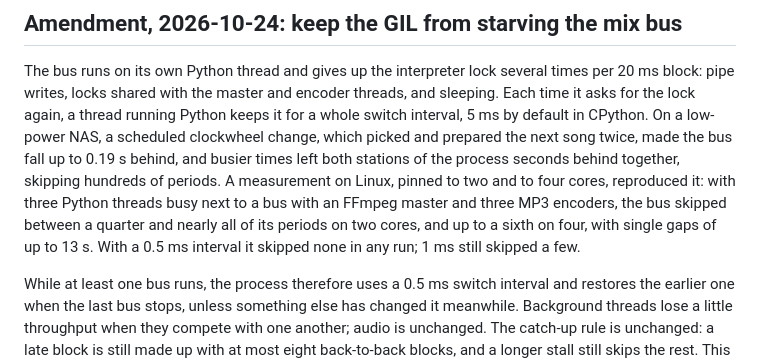
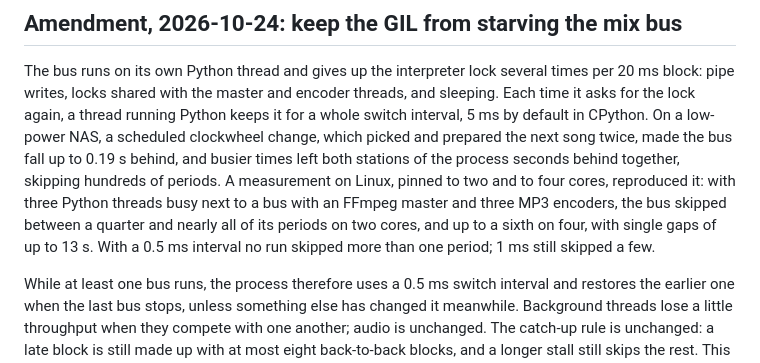
Before and after one commit to blindndangerous/AutoDJ, a Markdown page: docs/adr/0004-server-mix-bus-and-stream-mode.md, the part around the change. GitHub-like rendering.

Commit message:
docs: state the measured skips at a 0.5 ms switch interval
Co-Authored-By: Claude Opus 5.5 <noreply@anthropic.com>

```diff
--- a/docs/adr/0004-server-mix-bus-and-stream-mode.md
+++ b/docs/adr/0004-server-mix-bus-and-stream-mode.md
@@ -279,8 +279,8 @@ seconds behind together, skipping hundreds of periods. A measurement on Linux,
 pinned to two and to four cores, reproduced it: with three Python threads busy
 next to a bus with an FFmpeg master and three MP3 encoders, the bus skipped
 between a quarter and nearly all of its periods on two cores, and up to a sixth
-on four, with single gaps of up to 13 s. With a 0.5 ms interval it skipped none
-in any run; 1 ms still skipped a few.
+on four, with single gaps of up to 13 s. With a 0.5 ms interval no run skipped more
+than one period; 1 ms still skipped a few.
 
 While at least one bus runs, the process therefore uses a 0.5 ms switch interval
 and restores the earlier one when the last bus stops, unless something else has
```
